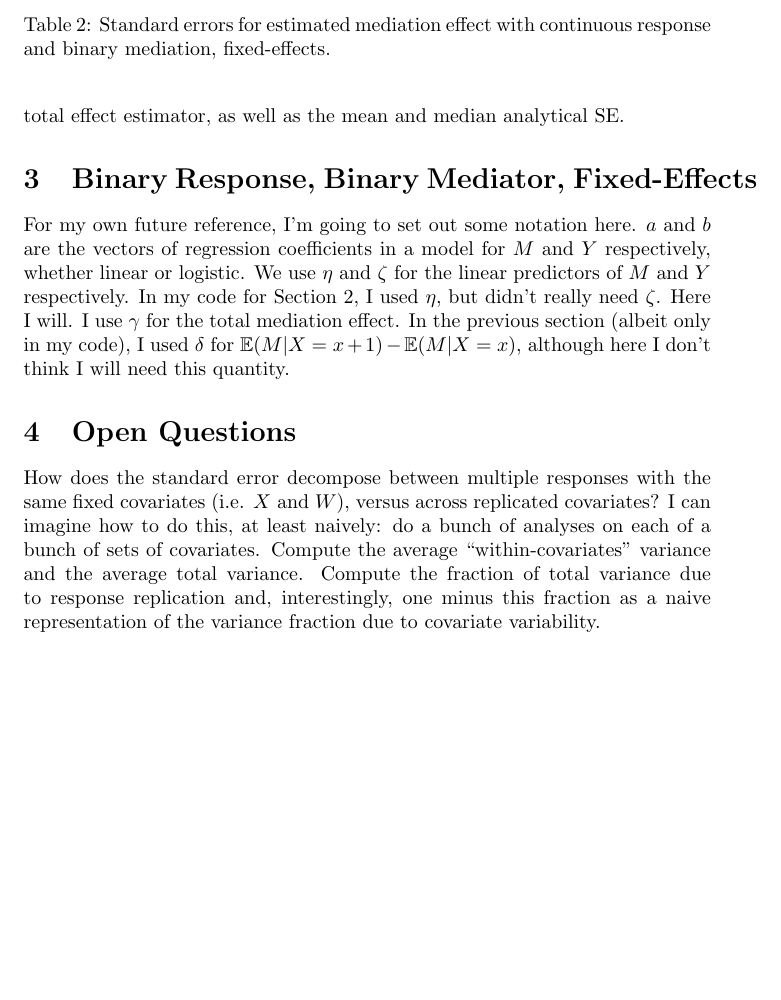
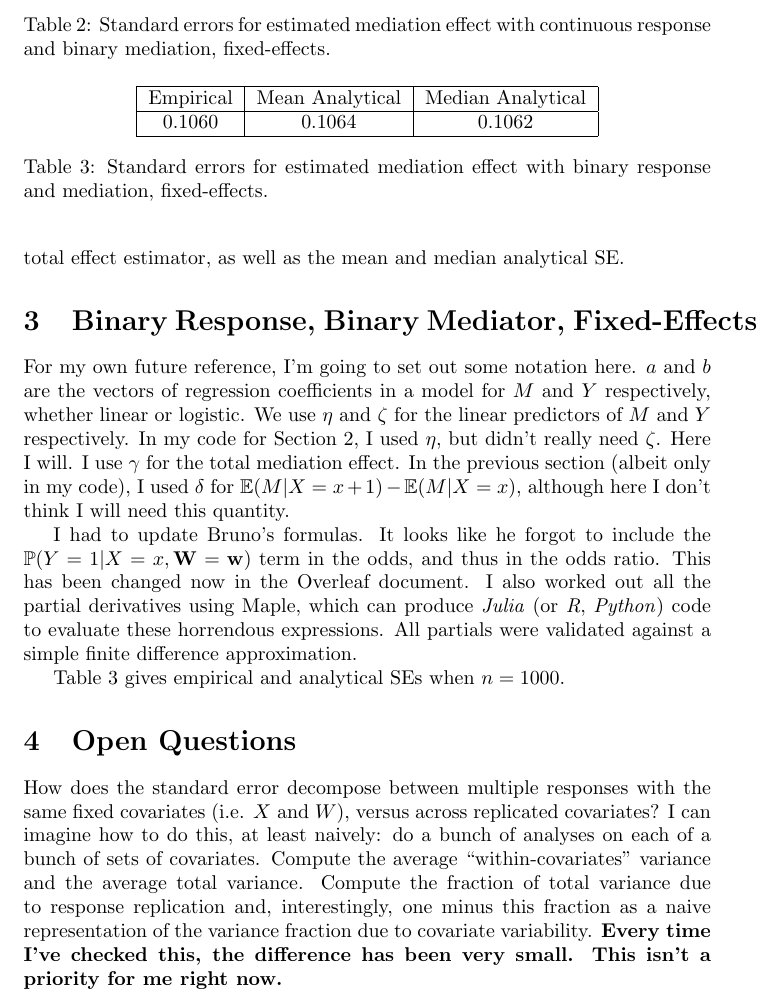
Before and after one commit to wruth1/Exact_Asymptotics, a LaTeX document (notes/UQ Verification.tex): part of page 3 of 3, cut so that both start at the same text, the shorter picture padded with empty space. Compiled offline with pdfLaTeX.

Commit message:
Binary response, binary mediator, fixed effects

```diff
--- a/notes/UQ Verification.tex
+++ b/notes/UQ Verification.tex
@@ -78,11 +78,27 @@ I generated $1000$ datasets, fit regression models for $M$ (logistic) and $Y$ (l
 
 For my own future reference, I'm going to set out some notation here. $a$ and $b$ are the vectors of regression coefficients in a model for $M$ and $Y$ respectively, whether linear or logistic. We use $\eta$ and $\zeta$ for the linear predictors of $M$ and $Y$ respectively. In my code for Section \ref{sec:cont_bin_fix}, I used $\eta$, but didn't really need $\zeta$. Here I will. I use $\gamma$ for the total mediation effect. In the previous section (albeit only in my code), I used $\delta$ for $\bE(M | X=x+1) - \bE(M | X=x)$, although here I don't think I will need this quantity.
 
+I had to update Bruno's formulas. It looks like he forgot to include the $\bP(Y=1 | X=x, \mathbf{W}=\mathbf{w})$ term in the odds, and thus in the odds ratio. This has been changed now in the Overleaf document. I also worked out all the partial derivatives using Maple, which can produce \textit{Julia} (or \textit{R}, \textit{Python}) code to evaluate these horrendous expressions. All partials were validated against a simple finite difference approximation.
+
+Table \ref{tab:SEs_bin_bin_fix} gives empirical and analytical SEs when $n=1000$.
+
+\begin{table}
+    \centering
+    \begin{tabular}{|c|c|c|}
+        \hline
+        Empirical & Mean Analytical & Median Analytical\\
+        \hline
+        0.1060 & 0.1064 & 0.1062\\
+        \hline
+    \end{tabular}
+    \caption{Standard errors for estimated mediation effect with binary response and mediation, fixed-effects.}
+    \label{tab:SEs_bin_bin_fix}
+\end{table}
 
 
 
 \section{Open Questions}
 
-How does the standard error decompose between multiple responses with the same fixed covariates (i.e. $X$ and $W$), versus across replicated covariates? I can imagine how to do this, at least naively: do a bunch of analyses on each of a bunch of sets of covariates. Compute the average ``within-covariates'' variance and the average total variance. Compute the fraction of total variance due to response replication and, interestingly, one minus this fraction as a naive representation of the variance fraction due to covariate variability.
+How does the standard error decompose between multiple responses with the same fixed covariates (i.e. $X$ and $W$), versus across replicated covariates? I can imagine how to do this, at least naively: do a bunch of analyses on each of a bunch of sets of covariates. Compute the average ``within-covariates'' variance and the average total variance. Compute the fraction of total variance due to response replication and, interestingly, one minus this fraction as a naive representation of the variance fraction due to covariate variability. \textbf{Every time I've checked this, the difference has been very small. This isn't a priority for me right now.}
 
 \end{document}
```
Also changed, not shown: notes/UQ Verification.pdf, 3 other files.
